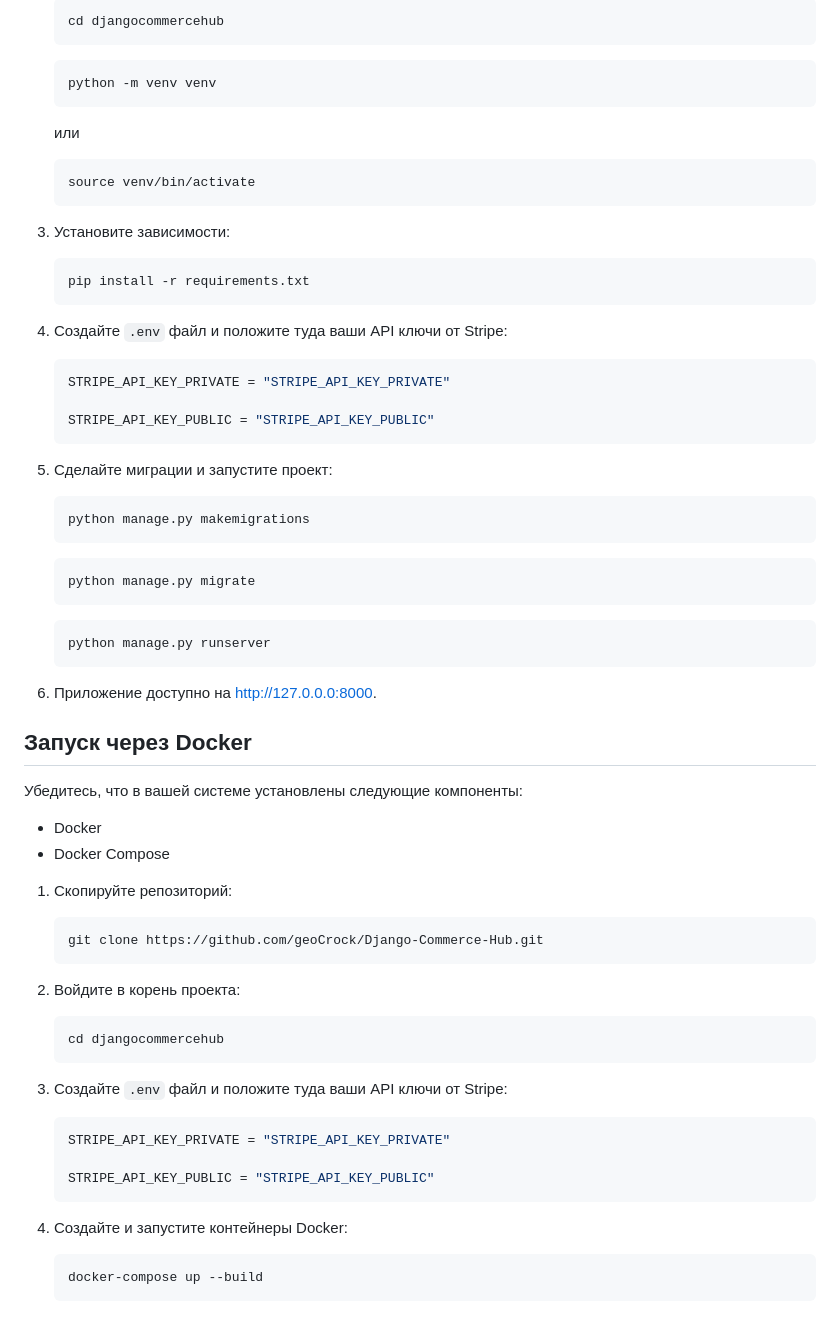
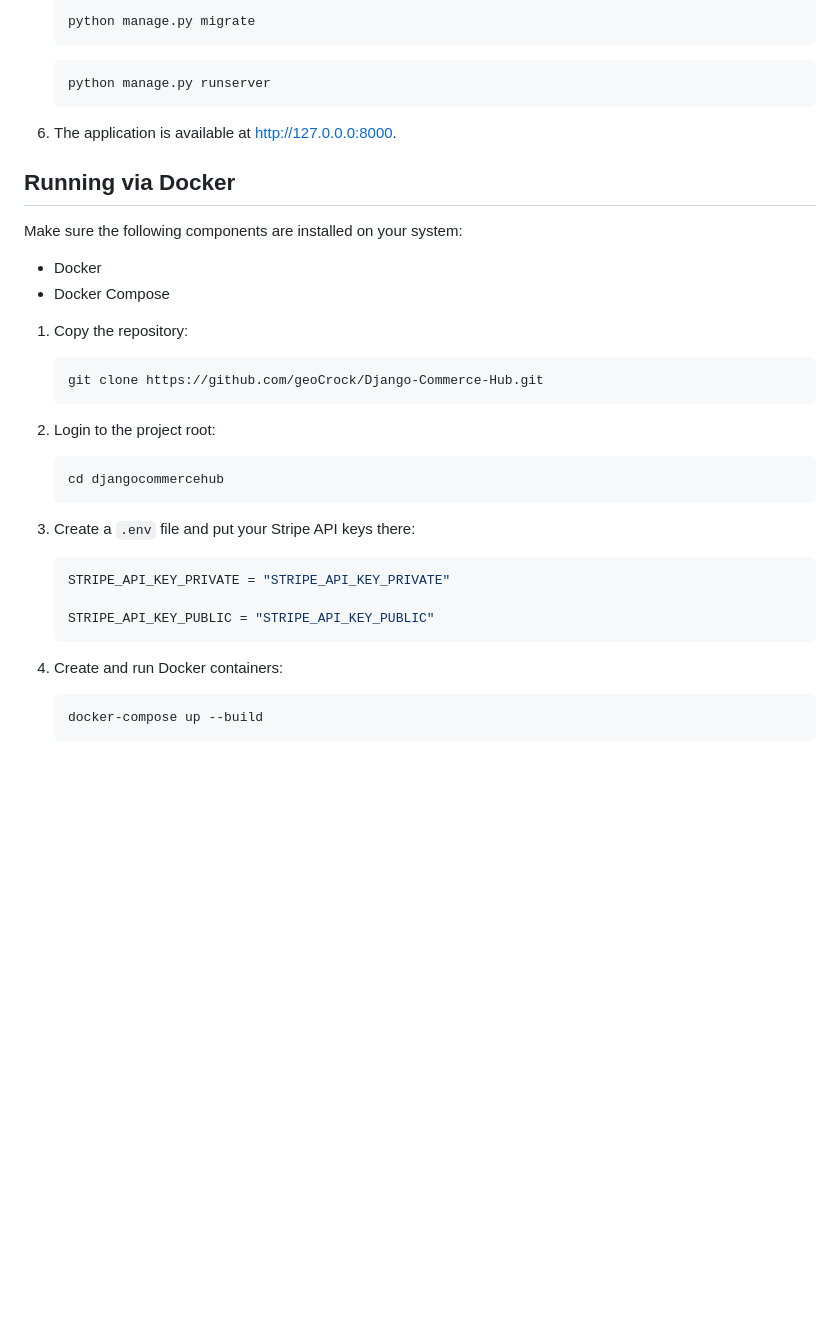
Before and after one commit to geoCrock/Django-Commerce-Hub, a Markdown page: README.md, the part around one of its changes. Rendered like a GitHub page; blank space fills up the shorter version.

````diff
--- a/README.md
+++ b/README.md
@@ -62,80 +96,46 @@
 
      ```bash
-     cd djangocommercehub
-     ```
+     python manage.py migrate
+      ```
 
      ```bash
-     python -m venv venv
-     ```
-     или
+     python manage.py runserver
+      ```
 
-     ```bash
-     source venv/bin/activate
-     ```
-
-4. Установите зависимости:
-
-     ```bash
-     pip install -r requirements.txt
-     ```
-
-5. Создайте `.env` файл и положите туда ваши API ключи от Stripe:
-
-     ```env
-     STRIPE_API_KEY_PRIVATE = "STRIPE_API_KEY_PRIVATE"
-
-     STRIPE_API_KEY_PUBLIC = "STRIPE_API_KEY_PUBLIC"
-     ```
-
-
-6. Сделайте миграции и запустите проект:
-
-    ```bash
-    python manage.py makemigrations
-     ```
-
-    ```bash
-    python manage.py migrate
-     ```
-
-    ```bash
-    python manage.py runserver
-     ```
-
-7. Приложение доступно на http://127.0.0.0:8000.
+7. The application is available at http://127.0.0.0:8000.
 
 
 
-##  Запуск через Docker
+## Running via Docker
 
-Убедитесь, что в вашей системе установлены следующие компоненты:
+Make sure the following components are installed on your system:
 
 - Docker
 - Docker Compose
 
 
-1. Скопируйте репозиторий:
+1. Copy the repository:
 
-     ```bash
-     git clone https://github.com/geoCrock/Django-Commerce-Hub.git
-     ```
+      ```bash
+      git clone https://github.com/geoCrock/Django-Commerce-Hub.git
+      ```
 
-2. Войдите в корень проекта:
+2. Login to the project root:
 
-     ```bash
-     cd djangocommercehub
-     ```
+      ```bash
+      cd djangocommercehub
+      ```
 
-3. Создайте `.env` файл и положите туда ваши API ключи от Stripe:
+3. Create a `.env` file and put your Stripe API keys there:
 
-     ```env
-     STRIPE_API_KEY_PRIVATE = "STRIPE_API_KEY_PRIVATE"
+      ```env
+      STRIPE_API_KEY_PRIVATE = "STRIPE_API_KEY_PRIVATE"
 
-     STRIPE_API_KEY_PUBLIC = "STRIPE_API_KEY_PUBLIC"
-     ```
+      STRIPE_API_KEY_PUBLIC = "STRIPE_API_KEY_PUBLIC"
+      ```
 
-4. Создайте и запустите контейнеры Docker:
+4. Create and run Docker containers:
 
-     ```bash
-     docker-compose up --build
-     ```
+      ```bash
+      docker-compose up --build
+      ```
````
Also changed, not shown: other parts of README.md (+65 -31 lines).
